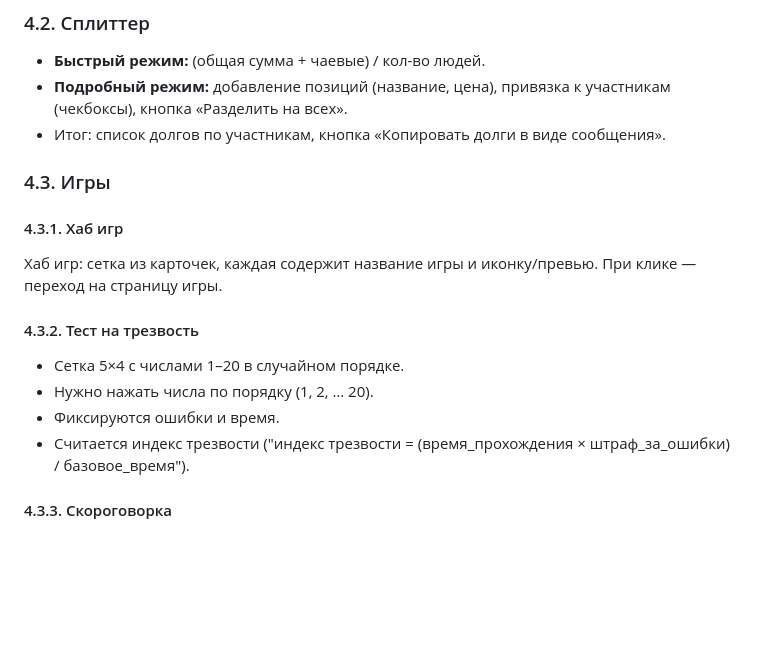
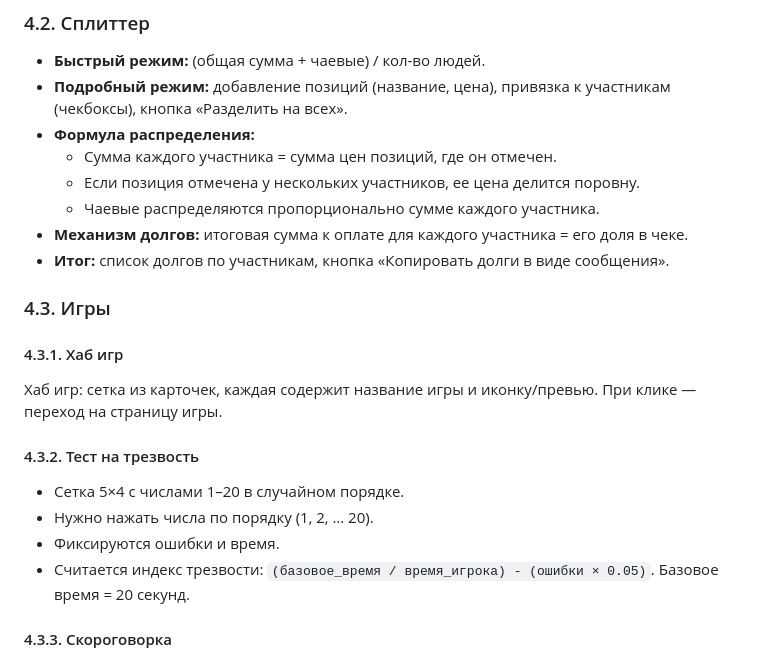
Before and after one commit to Pechenkai/SplitShot, a Markdown page: README.md, the part around one of its changes. Drawn GitHub-style; blank space fills up the shorter version.

```diff
--- a/README.md
+++ b/README.md
@@ -32,7 +32,12 @@
 ### 4.2. Сплиттер
 - **Быстрый режим:** (общая сумма + чаевые) / кол-во людей.
 - **Подробный режим:** добавление позиций (название, цена), привязка к участникам (чекбоксы), кнопка «Разделить на всех».
-- Итог: список долгов по участникам, кнопка «Копировать долги в виде сообщения».
+- **Формула распределения:**
+  - Сумма каждого участника = сумма цен позиций, где он отмечен.
+  - Если позиция отмечена у нескольких участников, ее цена делится поровну.
+  - Чаевые распределяются пропорционально сумме каждого участника.
+- **Механизм долгов:** итоговая сумма к оплате для каждого участника = его доля в чеке.
+- **Итог:** список долгов по участникам, кнопка «Копировать долги в виде сообщения».
 
 ### 4.3. Игры
 
@@ -44,7 +49,7 @@
 - Сетка 5×4 с числами 1–20 в случайном порядке.
 - Нужно нажать числа по порядку (1, 2, … 20).
 - Фиксируются ошибки и время.
-- Считается индекс трезвости ("индекс трезвости = (время_прохождения × штраф_за_ошибки) / базовое_время").
+- Считается индекс трезвости: `(базовое_время / время_игрока) - (ошибки × 0.05)`. Базовое время = 20 секунд.
 
 #### 4.3.3. Скороговорка
 - Показывается случайная скороговорка из списка.
```
Also changed, not shown: other parts of README.md (+18 -3 lines).
